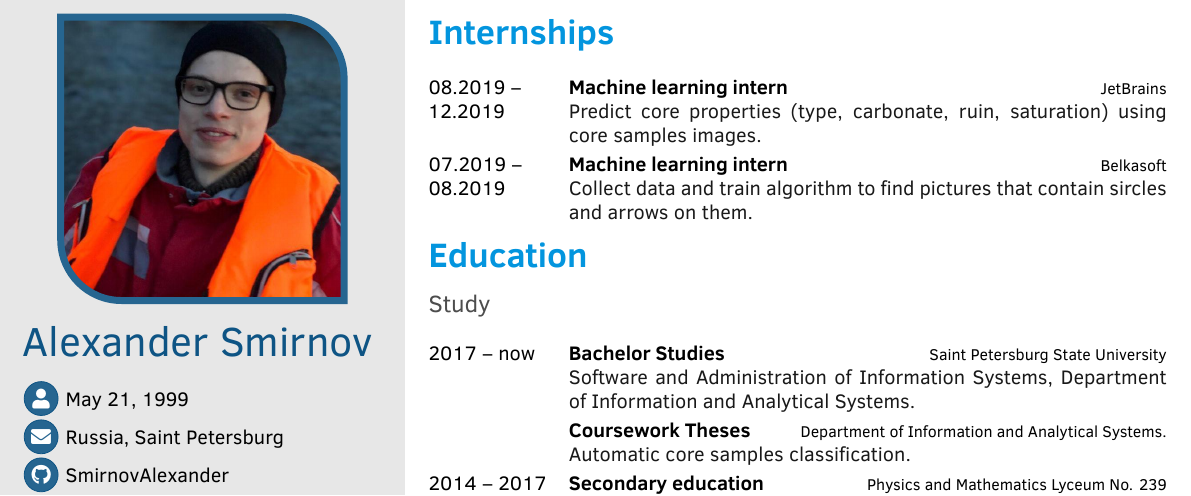
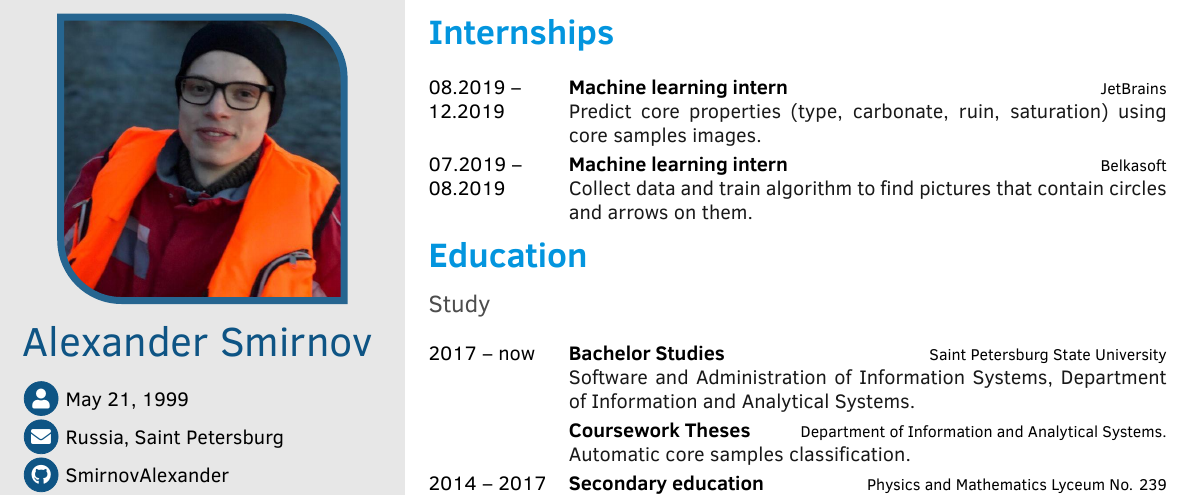
Before and after one commit to furiousteabag/CV, a LaTeX CV (CV.tex): part of page 1 of 2, cut so that both start at the same text. The pictures show the PDF file CV.pdf that the author committed with the source.

Commit message:
fixed typo

```diff
--- a/CV.tex
+++ b/CV.tex
@@ -201,7 +201,7 @@
 
 	\cvitem{07.2019 -- 08.2019}{Machine learning intern}{Belkasoft}
         {Collect data and train algorithm to find pictures that
-        contain sircles and arrows on them.}
+        contain circles and arrows on them.}
 \end{cvtable}
 
 
```
Also changed, not shown: CV.pdf.
